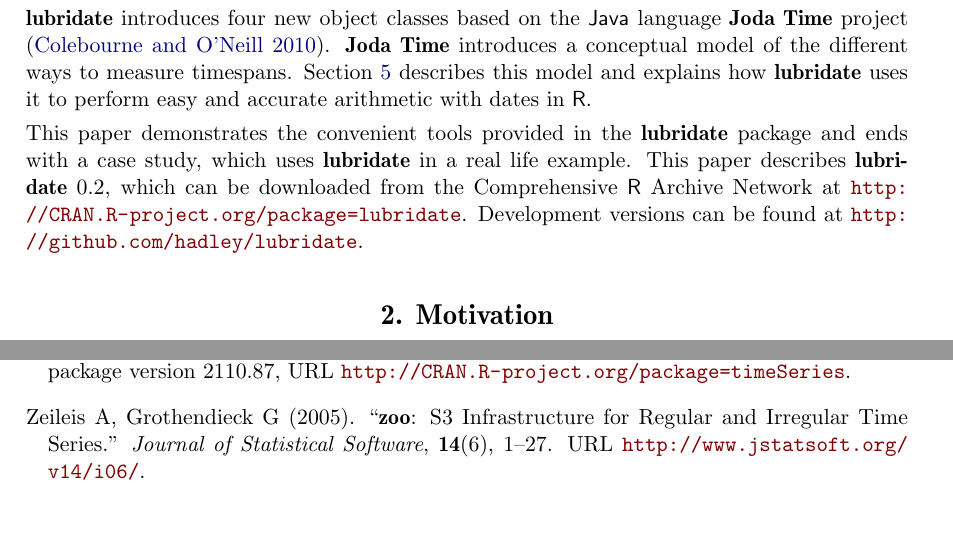
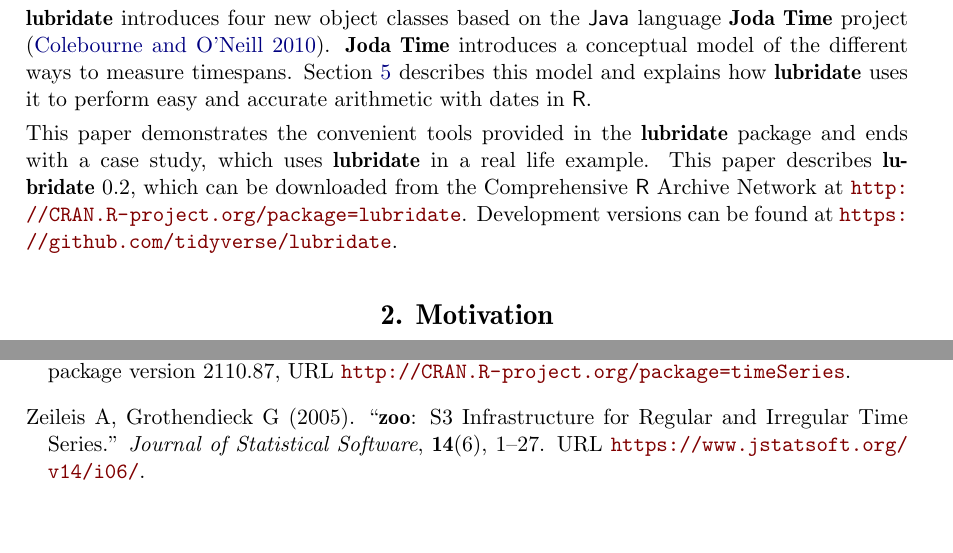
Before and after one commit to tidyverse/lubridate, a LaTeX document (paper/lubridate.tex, which reads paper/jss.cls, paper/lubridate.bib): two parts of pages 2 and 25 of 25, joined at a grey line, cut so that both start at the same text. Compiled offline with pdfLaTeX.

Commit message:
Fix more http links

```diff
--- a/paper/jss.cls
+++ b/paper/jss.cls
@@ -227,7 +227,7 @@
     \vspace{.1\baselineskip}
     {\fontfamily{pzc} \fontsize{13}{15} \selectfont Journal of Statistical Software}
     \hfill
-    \url{http://www.jstatsoft.org/}\\ \nopagebreak
+    \url{https://www.jstatsoft.org/}\\ \nopagebreak
     published by the American Statistical Association
     \hfill
     \url{http://www.amstat.org/}\\[.3\baselineskip] \nopagebreak
@@ -254,7 +254,7 @@
    {\fontfamily{pzc} \fontsize{28}{32} \selectfont Journal of Statistical Software}
    \vfill
    {\it \small \@Month{} \@Year, Volume~\@Volume, \@Seriesname~\@Issue.%
-            \hfill \href{http://www.jstatsoft.org/}{http://www.jstatsoft.org/}}}\\[0.1cm]
+            \hfill \href{https://www.jstatsoft.org/}{https://www.jstatsoft.org/}}}\\[0.1cm]
      \hrule height 3pt}}
 \if@review
   \renewcommand{\maketitle}{
--- a/paper/lubridate.bib
+++ b/paper/lubridate.bib
@@ -122,10 +122,10 @@
 	Number = {6},
 	Pages = {1--27},
 	Title = {\pkg{zoo}: S3 Infrastructure for Regular and Irregular Time Series},
-	Url = {http://www.jstatsoft.org/v14/i06/},
+	Url = {https://www.jstatsoft.org/v14/i06/},
 	Volume = {14},
 	Year = {2005},
-	Bdsk-Url-1 = {http://www.jstatsoft.org/v14/i06/}}
+	Bdsk-Url-1 = {https://www.jstatsoft.org/v14/i06/}}
 
 @manual{xts,
 	Author = {Jeffrey A. Ryan and Josh M. Ulrich},
--- a/paper/lubridate.tex
+++ b/paper/lubridate.tex
@@ -64,7 +64,7 @@
 
 % The time concepts introduced by \pkg{lubridate} are inspired by the \proglang{Java} based joda time project \citep{jodatime}. This paper demonstrates the convenient tools provided in the \pkg{lubridate} package and ends with a case study, which uses \pkg{lubridate} in a real life example.
 
-This paper demonstrates the convenient tools provided in the \pkg{lubridate} package and ends with a case study, which uses \pkg{lubridate} in a real life example. This paper describes \pkg{lubridate} 0.2, which can be downloaded from the Comprehensive \proglang{R} Archive Network at \url{http://CRAN.R-project.org/package=lubridate}. Development versions can be found at \url{http://github.com/hadley/lubridate}.
+This paper demonstrates the convenient tools provided in the \pkg{lubridate} package and ends with a case study, which uses \pkg{lubridate} in a real life example. This paper describes \pkg{lubridate} 0.2, which can be downloaded from the Comprehensive \proglang{R} Archive Network at \url{http://CRAN.R-project.org/package=lubridate}. Development versions can be found at \url{https://github.com/tidyverse/lubridate}.
 
 \section{Motivation}
 
```
Also changed, not shown: _pkgdown.yml (+1 -1 lines), README.md, paper/lubridate.bbl, paper/jss.cls (2 more changed lines), 11 other files.
